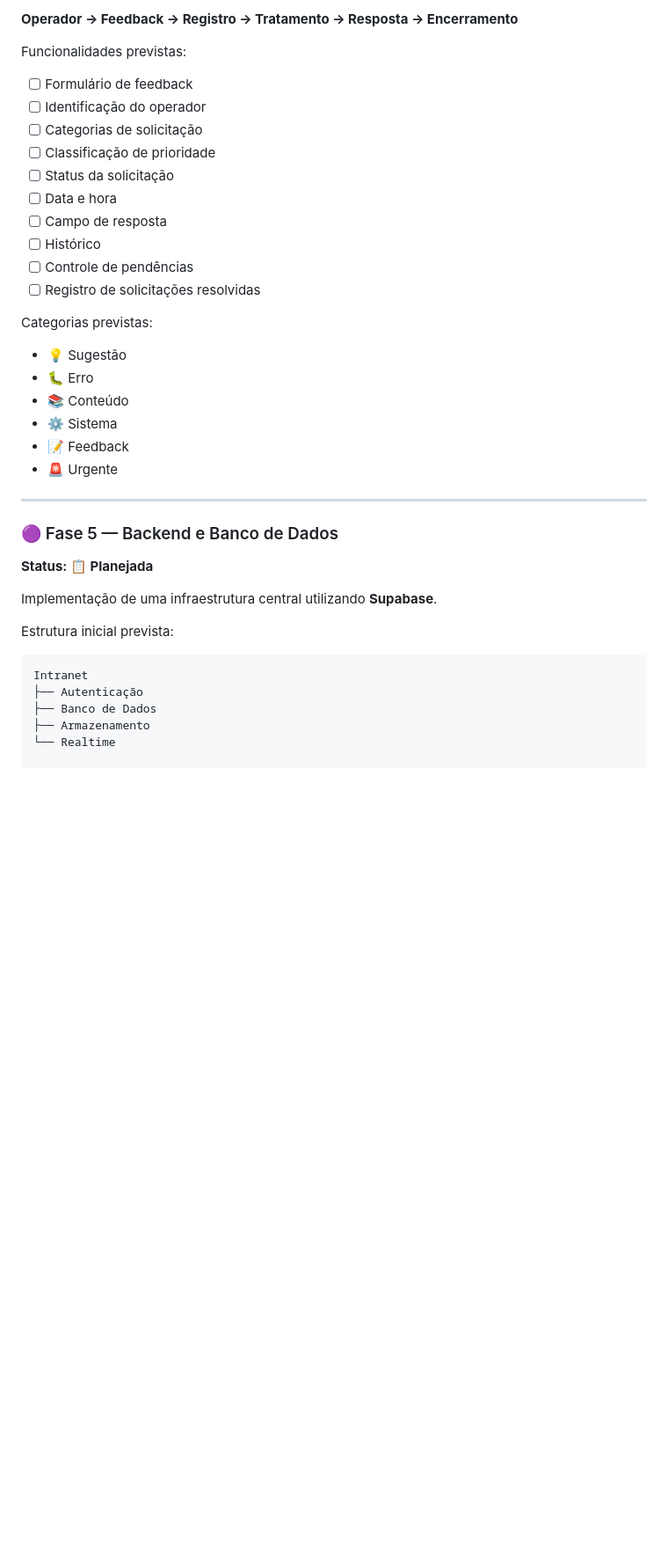
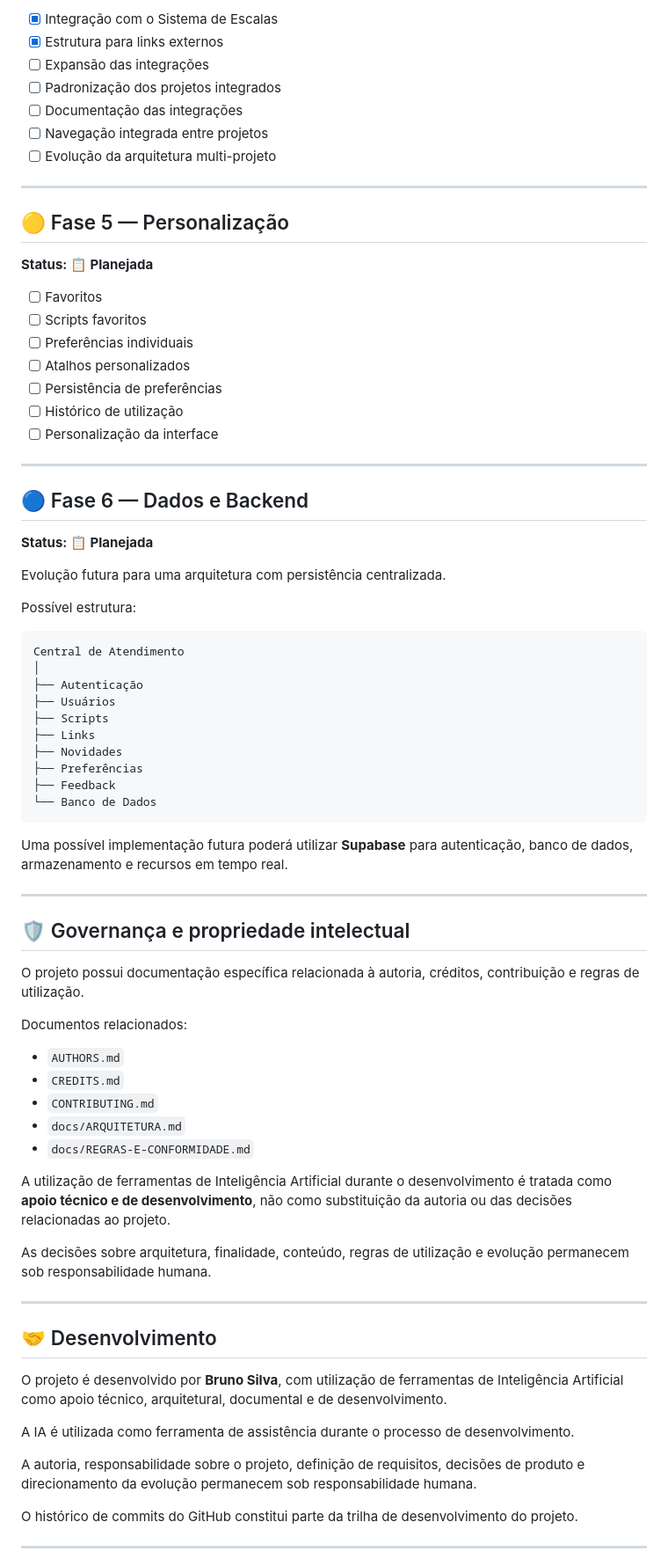
Before and after one commit to eubruno-coder/archives, a Markdown page: README.md, the part around one of its changes. Shown at 88% size. Rendered like a GitHub page; blank space fills up the shorter version.

````diff
--- a/README.md
+++ b/README.md
@@ -155,40 +257,78 @@ Evolução do feedback para um fluxo estruturado:
 
-**Operador → Feedback → Registro → Tratamento → Resposta → Encerramento**
-
-Funcionalidades previstas:
-
-- [ ] Formulário de feedback
-- [ ] Identificação do operador
-- [ ] Categorias de solicitação
-- [ ] Classificação de prioridade
-- [ ] Status da solicitação
-- [ ] Data e hora
-- [ ] Campo de resposta
-- [ ] Histórico
-- [ ] Controle de pendências
-- [ ] Registro de solicitações resolvidas
-
-Categorias previstas:
-
-- 💡 Sugestão
-- 🐛 Erro
-- 📚 Conteúdo
-- ⚙️ Sistema
-- 📝 Feedback
-- 🚨 Urgente
+- [x] Integração com o Sistema de Escalas
+- [x] Estrutura para links externos
+- [ ] Expansão das integrações
+- [ ] Padronização dos projetos integrados
+- [ ] Documentação das integrações
+- [ ] Navegação integrada entre projetos
+- [ ] Evolução da arquitetura multi-projeto
 
 ---
 
-### 🟣 Fase 5 — Backend e Banco de Dados
+## 🟡 Fase 5 — Personalização
 **Status: 📋 Planejada**
 
-Implementação de uma infraestrutura central utilizando **Supabase**.
+- [ ] Favoritos
+- [ ] Scripts favoritos
+- [ ] Preferências individuais
+- [ ] Atalhos personalizados
+- [ ] Persistência de preferências
+- [ ] Histórico de utilização
+- [ ] Personalização da interface
 
-Estrutura inicial prevista:
+---
+
+## 🔵 Fase 6 — Dados e Backend
+**Status: 📋 Planejada**
+
+Evolução futura para uma arquitetura com persistência centralizada.
+
+Possível estrutura:
 
 ```text
-Intranet
+Central de Atendimento
+│
 ├── Autenticação
-├── Banco de Dados
-├── Armazenamento
-└── Realtime
+├── Usuários
+├── Scripts
+├── Links
+├── Novidades
+├── Preferências
+├── Feedback
+└── Banco de Dados
+```
+
+Uma possível implementação futura poderá utilizar **Supabase** para autenticação, banco de dados, armazenamento e recursos em tempo real.
+
+---
+
+## 🛡️ Governança e propriedade intelectual
+
+O projeto possui documentação específica relacionada à autoria, créditos, contribuição e regras de utilização.
+
+Documentos relacionados:
+
+- `AUTHORS.md`
+- `CREDITS.md`
+- `CONTRIBUTING.md`
+- `docs/ARQUITETURA.md`
+- `docs/REGRAS-E-CONFORMIDADE.md`
+
+A utilização de ferramentas de Inteligência Artificial durante o desenvolvimento é tratada como **apoio técnico e de desenvolvimento**, não como substituição da autoria ou das decisões relacionadas ao projeto.
+
+As decisões sobre arquitetura, finalidade, conteúdo, regras de utilização e evolução permanecem sob responsabilidade humana.
+
+---
+
+## 🤝 Desenvolvimento
+
+O projeto é desenvolvido por **Bruno Silva**, com utilização de ferramentas de Inteligência Artificial como apoio técnico, arquitetural, documental e de desenvolvimento.
+
+A IA é utilizada como ferramenta de assistência durante o processo de desenvolvimento.
+
+A autoria, responsabilidade sobre o projeto, definição de requisitos, decisões de produto e direcionamento da evolução permanecem sob responsabilidade humana.
+
+O histórico de commits do GitHub constitui parte da trilha de desenvolvimento do projeto.
+
+---
+
````
Also changed, not shown: other parts of README.md (+233 -74 lines).
